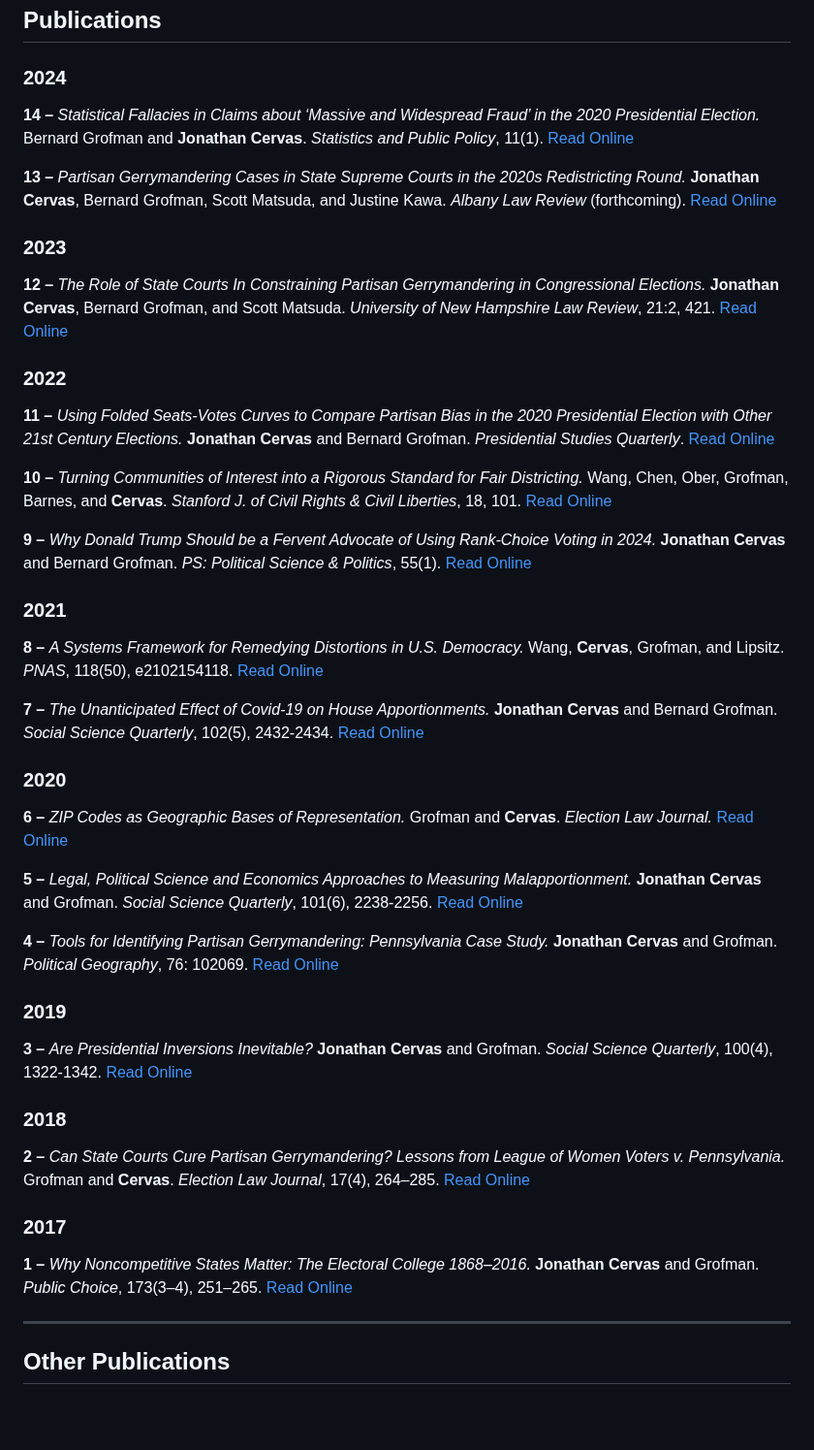
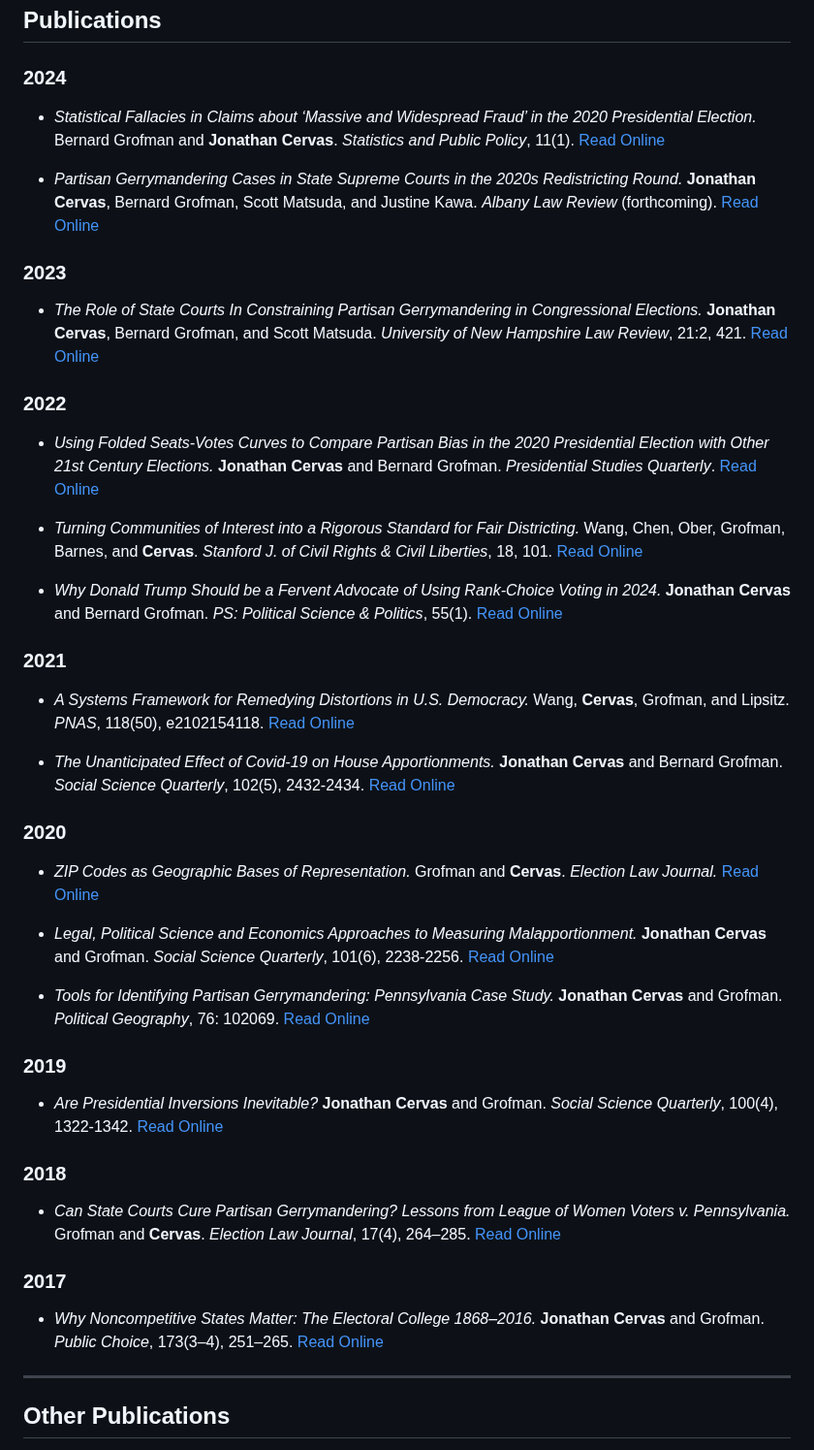
Before and after one commit to jcervas/jcervas.github.io, a Markdown page: cv.md, the part around the change. Shown at 97% size. Drawn GitHub-style; blank space fills up the shorter version.

Commit message:
Refactor publication list formatting
Updated publication entries for clarity and consistency.

```diff
--- a/cv.md
+++ b/cv.md
@@ -33,40 +33,40 @@
 ## Publications
 
 ### 2024
-**14 –** *Statistical Fallacies in Claims about ‘Massive and Widespread Fraud’ in the 2020 Presidential Election.* Bernard Grofman and **Jonathan Cervas**. *Statistics and Public Policy*, 11(1). [Read Online](https://www.tandfonline.com/doi/full/10.1080/2330443X.2023.2289529)
+- *Statistical Fallacies in Claims about ‘Massive and Widespread Fraud’ in the 2020 Presidential Election.* Bernard Grofman and **Jonathan Cervas**. *Statistics and Public Policy*, 11(1). [Read Online](https://www.tandfonline.com/doi/full/10.1080/2330443X.2023.2289529)
 
-**13 –** *Partisan Gerrymandering Cases in State Supreme Courts in the 2020s Redistricting Round.* **Jonathan Cervas**, Bernard Grofman, Scott Matsuda, and Justine Kawa. *Albany Law Review* (forthcoming). [Read Online](https://papers.ssrn.com/sol3/papers.cfm?abstract_id=4617664)
+- *Partisan Gerrymandering Cases in State Supreme Courts in the 2020s Redistricting Round.* **Jonathan Cervas**, Bernard Grofman, Scott Matsuda, and Justine Kawa. *Albany Law Review* (forthcoming). [Read Online](https://papers.ssrn.com/sol3/papers.cfm?abstract_id=4617664)
 
 ### 2023
-**12 –** *The Role of State Courts In Constraining Partisan Gerrymandering in Congressional Elections.* **Jonathan Cervas**, Bernard Grofman, and Scott Matsuda. *University of New Hampshire Law Review*, 21:2, 421. [Read Online](https://papers.ssrn.com/sol3/papers.cfm?abstract_id=4287305)
+- *The Role of State Courts In Constraining Partisan Gerrymandering in Congressional Elections.* **Jonathan Cervas**, Bernard Grofman, and Scott Matsuda. *University of New Hampshire Law Review*, 21:2, 421. [Read Online](https://papers.ssrn.com/sol3/papers.cfm?abstract_id=4287305)
 
 ### 2022
-**11 –** *Using Folded Seats-Votes Curves to Compare Partisan Bias in the 2020 Presidential Election with Other 21st Century Elections.* **Jonathan Cervas** and Bernard Grofman. *Presidential Studies Quarterly*. [Read Online](https://papers.ssrn.com/sol3/papers.cfm?abstract_id=4060327)
+- *Using Folded Seats-Votes Curves to Compare Partisan Bias in the 2020 Presidential Election with Other 21st Century Elections.* **Jonathan Cervas** and Bernard Grofman. *Presidential Studies Quarterly*. [Read Online](https://papers.ssrn.com/sol3/papers.cfm?abstract_id=4060327)
 
-**10 –** *Turning Communities of Interest into a Rigorous Standard for Fair Districting.* Wang, Chen, Ober, Grofman, Barnes, and **Cervas**. *Stanford J. of Civil Rights & Civil Liberties*, 18, 101. [Read Online](https://papers.ssrn.com/sol3/papers.cfm?abstract_id=3828800)
+- *Turning Communities of Interest into a Rigorous Standard for Fair Districting.* Wang, Chen, Ober, Grofman, Barnes, and **Cervas**. *Stanford J. of Civil Rights & Civil Liberties*, 18, 101. [Read Online](https://papers.ssrn.com/sol3/papers.cfm?abstract_id=3828800)
 
-**9 –** *Why Donald Trump Should be a Fervent Advocate of Using Rank-Choice Voting in 2024.* **Jonathan Cervas** and Bernard Grofman. *PS: Political Science & Politics*, 55(1). [Read Online](https://papers.ssrn.com/sol3/papers.cfm?abstract_id=3832051)
+- *Why Donald Trump Should be a Fervent Advocate of Using Rank-Choice Voting in 2024.* **Jonathan Cervas** and Bernard Grofman. *PS: Political Science & Politics*, 55(1). [Read Online](https://papers.ssrn.com/sol3/papers.cfm?abstract_id=3832051)
 
 ### 2021
-**8 –** *A Systems Framework for Remedying Distortions in U.S. Democracy.* Wang, **Cervas**, Grofman, and Lipsitz. *PNAS*, 118(50), e2102154118. [Read Online](https://papers.ssrn.com/sol3/papers.cfm?abstract_id=3800433)
+- *A Systems Framework for Remedying Distortions in U.S. Democracy.* Wang, **Cervas**, Grofman, and Lipsitz. *PNAS*, 118(50), e2102154118. [Read Online](https://papers.ssrn.com/sol3/papers.cfm?abstract_id=3800433)
 
-**7 –** *The Unanticipated Effect of Covid-19 on House Apportionments.* **Jonathan Cervas** and Bernard Grofman. *Social Science Quarterly*, 102(5), 2432-2434. [Read Online](https://papers.ssrn.com/sol3/papers.cfm?abstract_id=3898284)
+- *The Unanticipated Effect of Covid-19 on House Apportionments.* **Jonathan Cervas** and Bernard Grofman. *Social Science Quarterly*, 102(5), 2432-2434. [Read Online](https://papers.ssrn.com/sol3/papers.cfm?abstract_id=3898284)
 
 ### 2020
-**6 –** *ZIP Codes as Geographic Bases of Representation.* Grofman and **Cervas**. *Election Law Journal.* [Read Online](http://jonathancervas.com/2020/zipcodes/ZIP.pdf)
+- *ZIP Codes as Geographic Bases of Representation.* Grofman and **Cervas**. *Election Law Journal.* [Read Online](http://jonathancervas.com/2020/zipcodes/ZIP.pdf)
 
-**5 –** *Legal, Political Science and Economics Approaches to Measuring Malapportionment.* **Jonathan Cervas** and Grofman. *Social Science Quarterly*, 101(6), 2238-2256. [Read Online](http://jonathancervas.com/2020/SSQ/malapportionment.pdf)
+- *Legal, Political Science and Economics Approaches to Measuring Malapportionment.* **Jonathan Cervas** and Grofman. *Social Science Quarterly*, 101(6), 2238-2256. [Read Online](http://jonathancervas.com/2020/SSQ/malapportionment.pdf)
 
-**4 –** *Tools for Identifying Partisan Gerrymandering: Pennsylvania Case Study.* **Jonathan Cervas** and Grofman. *Political Geography*, 76: 102069. [Read Online](http://polisci.uci.edu/~jcervas/papers/2020/PALWV_PG.pdf)
+- *Tools for Identifying Partisan Gerrymandering: Pennsylvania Case Study.* **Jonathan Cervas** and Grofman. *Political Geography*, 76: 102069. [Read Online](http://polisci.uci.edu/~jcervas/papers/2020/PALWV_PG.pdf)
 
 ### 2019
-**3 –** *Are Presidential Inversions Inevitable?* **Jonathan Cervas** and Grofman. *Social Science Quarterly*, 100(4), 1322-1342. [Read Online](http://jonathancervas.com/2019/SSQ/inversions.pdf)
+- *Are Presidential Inversions Inevitable?* **Jonathan Cervas** and Grofman. *Social Science Quarterly*, 100(4), 1322-1342. [Read Online](http://jonathancervas.com/2019/SSQ/inversions.pdf)
 
 ### 2018
-**2 –** *Can State Courts Cure Partisan Gerrymandering? Lessons from League of Women Voters v. Pennsylvania.* Grofman and **Cervas**. *Election Law Journal*, 17(4), 264–285. [Read Online](http://jonathancervas.com/2018/ELJ/_2018__Can_State_Courts_Cure_Partisan_Gerrymandering.pdf)
+- *Can State Courts Cure Partisan Gerrymandering? Lessons from League of Women Voters v. Pennsylvania.* Grofman and **Cervas**. *Election Law Journal*, 17(4), 264–285. [Read Online](http://jonathancervas.com/2018/ELJ/_2018__Can_State_Courts_Cure_Partisan_Gerrymandering.pdf)
 
 ### 2017
-**1 –** *Why Noncompetitive States Matter: The Electoral College 1868–2016.* **Jonathan Cervas** and Grofman. *Public Choice*, 173(3–4), 251–265. [Read Online](http://jonathancervas.com/2017/PC/noncompetitiveelections.pdf)
+- *Why Noncompetitive States Matter: The Electoral College 1868–2016.* **Jonathan Cervas** and Grofman. *Public Choice*, 173(3–4), 251–265. [Read Online](http://jonathancervas.com/2017/PC/noncompetitiveelections.pdf)
 
 ---
 
```
